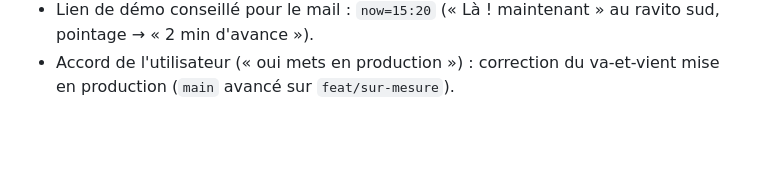
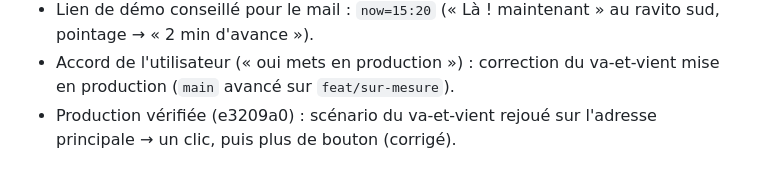
Before and after one commit to cobrasw3/semi-antony-supporter, a Markdown page: CLAUDE.md, the part around the change. GitHub-like rendering; blank space fills up the shorter version.

Commit message:
Journal : correction du pointage vérifiée en production
Co-Authored-By: Claude Opus 5.5 <noreply@anthropic.com>

```diff
--- a/CLAUDE.md
+++ b/CLAUDE.md
@@ -803,3 +803,5 @@ node scripts/import-track.ts fichier.gpx                   # importe un tracé
   au ravito sud, pointage → « 2 min d'avance »).
 - Accord de l'utilisateur (« oui mets en production ») : correction du
   va-et-vient mise en production (`main` avancé sur `feat/sur-mesure`).
+- Production vérifiée (e3209a0) : scénario du va-et-vient rejoué sur
+  l'adresse principale → un clic, puis plus de bouton (corrigé).
```
